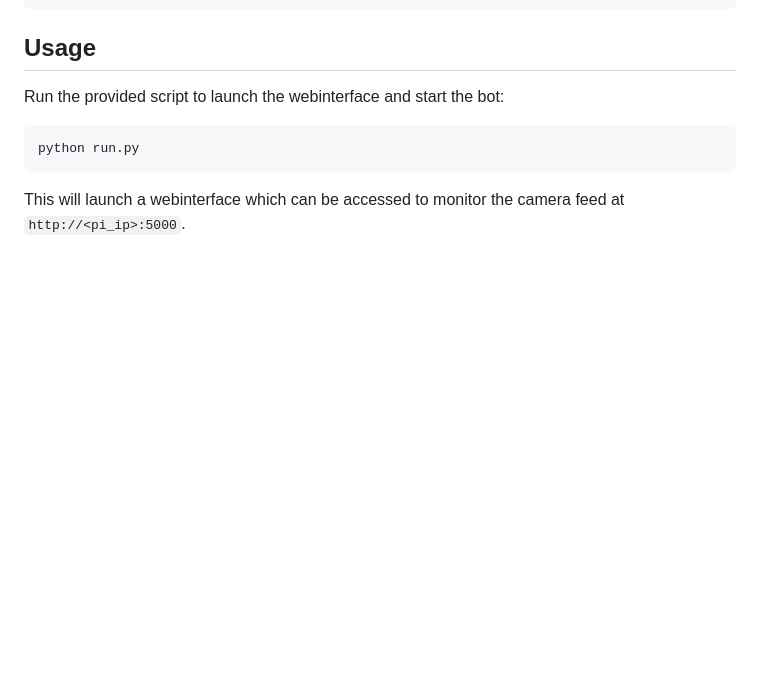
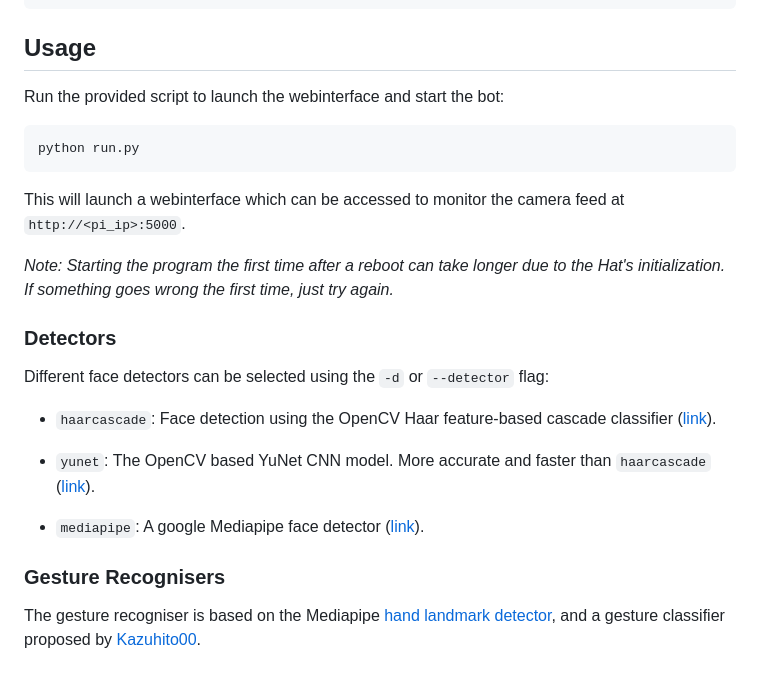
Before and after one commit to williamcorsel/TrackstormsBot, a Markdown page: README.md, the part around the change printed below. Drawn GitHub-style; blank space fills up the shorter version.

````diff
--- a/README.md
+++ b/README.md
@@ -36,3 +59,19 @@ python run.py
 ```
 
 This will launch a webinterface which can be accessed to monitor the camera feed at `http://<pi_ip>:5000`.
+
+_Note: Starting the program the first time after a reboot can take longer due to the Hat's initialization. If something goes wrong the first time, just try again._
+
+### Detectors
+
+Different face detectors can be selected using the `-d` or `--detector` flag:
+
+- `haarcascade`: Face detection using the OpenCV Haar feature-based cascade classifier ([link](https://docs.opencv.org/3.4/db/d28/tutorial_cascade_classifier.html)).
+
+- `yunet`: The OpenCV based YuNet CNN model. More accurate and faster than `haarcascade` ([link](https://opencv.org/opencv-face-detection-cascade-classifier-vs-yunet/)).
+
+- `mediapipe`: A google Mediapipe face detector ([link](https://github.com/google/mediapipe/blob/master/docs/solutions/face_detection.md)).
+
+### Gesture Recognisers
+
+The gesture recogniser is based on the Mediapipe [hand landmark detector](https://github.com/google/mediapipe/blob/master/docs/solutions/hands.md), and a gesture classifier proposed by [Kazuhito00](https://github.com/Kazuhito00/hand-gesture-recognition-using-mediapipe).
````
Also changed, not shown: other parts of README.md (+30 -7 lines), etc/lego_model.png, 2 other files.
